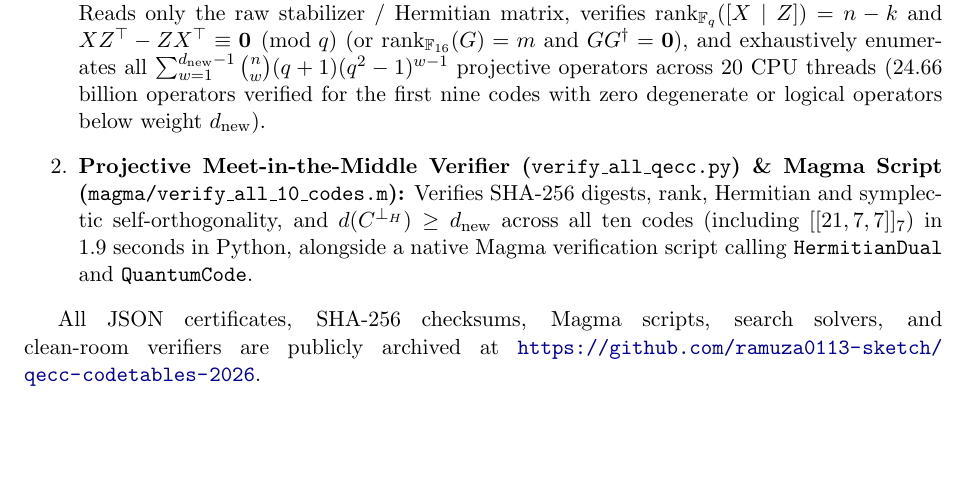
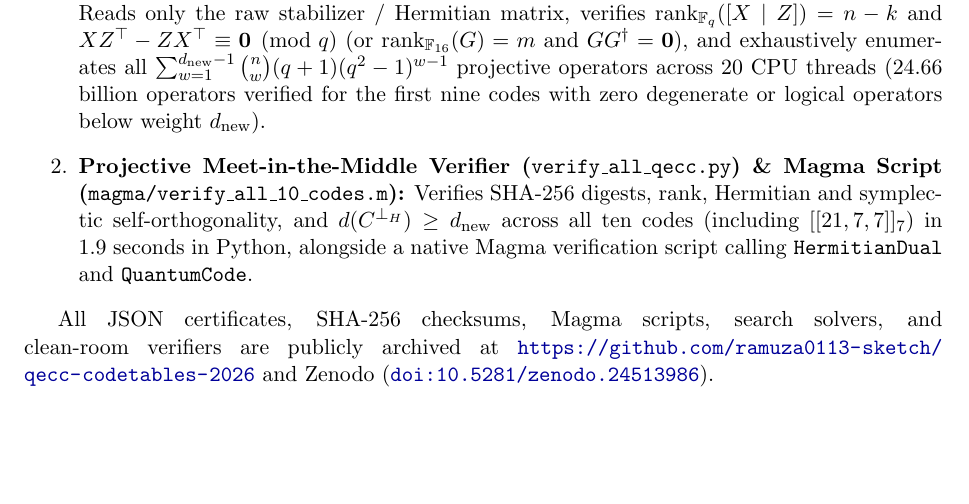
Before and after one commit to ramuza0113-sketch/qecc-codetables-2026, a LaTeX paper (paper/main.tex): part of page 4 of 5, cut so that both start at the same text. Compiled offline with pdfLaTeX.

Commit message:
Add official Zenodo DOI 10.5281/zenodo.24513986 badge and paper citation

```diff
--- a/paper/main.tex
+++ b/paper/main.tex
@@ -186,7 +186,7 @@ Every code was verified by two completely independent zero-shared-code programs
   \item \textbf{Projective Meet-in-the-Middle Verifier (\texttt{verify\_all\_qecc.py}) \& Magma Script (\texttt{magma/verify\_all\_10\_codes.m}):} Verifies SHA-256 digests, rank, Hermitian and symplectic self-orthogonality, and $d(C^{\perp_H}) \ge d_{\mathrm{new}}$ across all ten codes (including $[[21, 7, 7]]_7$) in $1.9$~seconds in Python, alongside a native Magma verification script calling \texttt{HermitianDual} and \texttt{QuantumCode}.
 \end{enumerate}
 
-All JSON certificates, SHA-256 checksums, Magma scripts, search solvers, and clean-room verifiers are publicly archived at \url{https://github.com/ramuza0113-sketch/qecc-codetables-2026}.
+All JSON certificates, SHA-256 checksums, Magma scripts, search solvers, and clean-room verifiers are publicly archived at \url{https://github.com/ramuza0113-sketch/qecc-codetables-2026} and Zenodo (\href{https://doi.org/10.5281/zenodo.24513986}{\texttt{doi:10.5281/zenodo.24513986}}).
 
 \begin{thebibliography}{9}
 
```
Also changed, not shown: Hashimoto_2026_Quantum_Codes_v1_0.pdf, README.md, paper/main.pdf.
